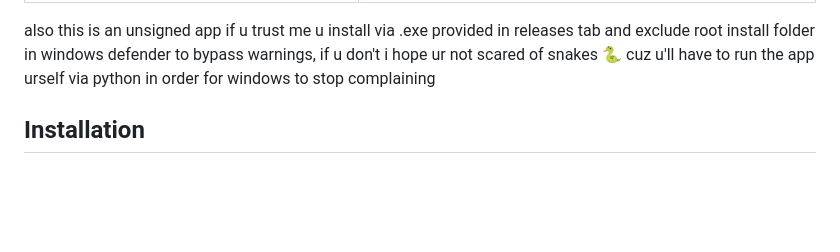
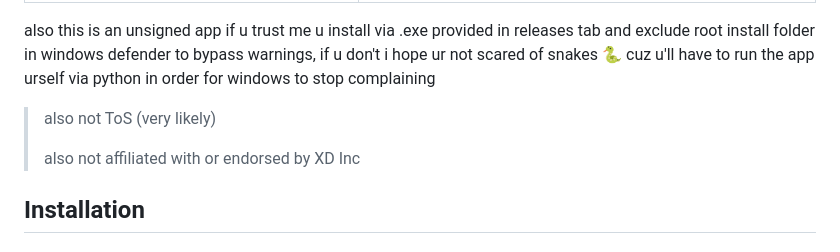
Before and after one commit to nyk-lgtm/tli-tracker, a Markdown page: README.md, the part around the change. GitHub-like rendering; blank space fills up the shorter version.

```diff
--- a/README.md
+++ b/README.md
@@ -21,6 +21,10 @@ This app doesn't read or write any game releated data outside of ur machine. Unl
 also this is an unsigned app
 if u trust me u install via .exe provided in releases tab and exclude root install folder in windows defender to bypass warnings, if u don't i hope ur not scared of snakes 🐍
 cuz u'll have to run the app urself via python in order for windows to stop complaining
+
+> also not ToS (very likely)
+>
+> also not affiliated with or endorsed by XD Inc
 
 ## Installation
 
```
